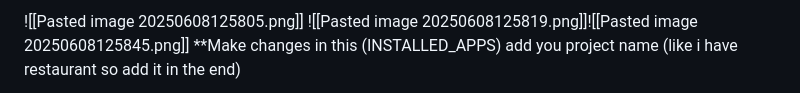
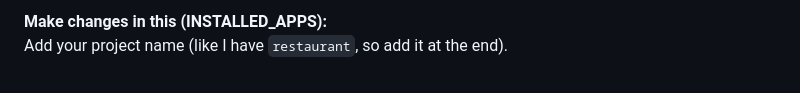
Before and after one commit to Pixelated-Sage/Django-Backend, a Markdown page: notes/03 Settings.md, the part around one of its changes. Rendered like a GitHub page.

Commit message:
🧠 Auto-update: Synced Django course-code and notes on 2025-06-25 17:49

```diff
--- a/notes/03 Settings.md
+++ b/notes/03 Settings.md
@@ -6,6 +9,4 @@ this is the setup of settings
 
-![[Pasted image 20250608125805.png]]
-![[Pasted image 20250608125819.png]]![[Pasted image 20250608125845.png]]
-**Make changes in this (INSTALLED_APPS)
-add you project name (like i have restaurant so add it in the end)
+**Make changes in this (INSTALLED_APPS):**
+Add your project name (like I have `restaurant`, so add it at the end).
 
```
Also changed, not shown: other parts of notes/03 Settings.md (+10 -8 lines), notes/00 Django INDEX.md (+17 -18 lines), notes/04 Creating Models.md (+3 -4 lines), notes/img/Pasted image 20250609120705.png (added), notes/img/Pasted image 20250609120847.png (added).
